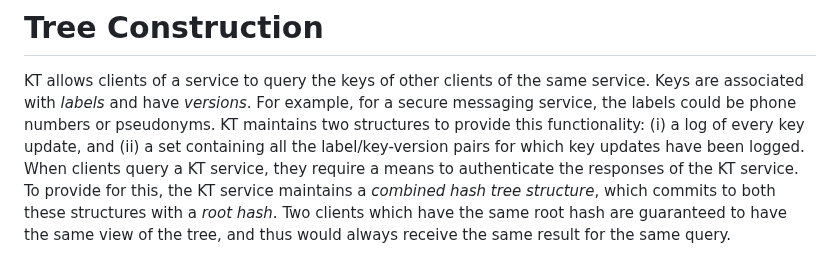
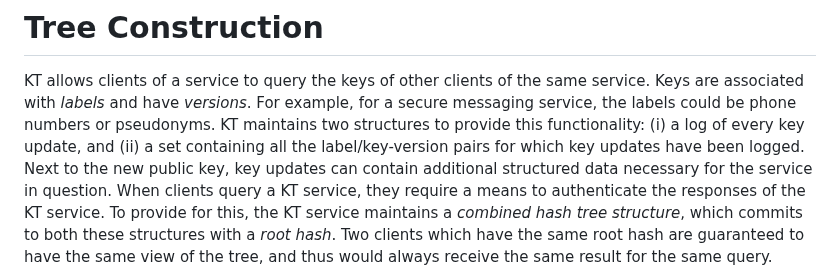
Before and after one commit to Bren2010/draft-keytrans, a Markdown page: draft-keytrans-mcmillion-protocol.md, the part around the change. Drawn GitHub-style.

Commit message:
Clarify what key updates contain

```diff
--- a/draft-keytrans-mcmillion-protocol.md
+++ b/draft-keytrans-mcmillion-protocol.md
@@ -86,7 +86,9 @@ service. Keys are associated with *labels* and have *versions*. For example, for
 a secure messaging service, the labels could be phone numbers or pseudonyms.
 KT maintains two structures to provide this functionality: (i) a log of every
 key update, and (ii) a set containing all the label/key-version pairs for which key updates have been
-logged. When clients query a KT service, they
+logged. Next to the new public key, key updates can contain additional
+structured data necessary for the service in question.
+When clients query a KT service, they
 require a means to authenticate the responses of the KT service. To provide for
 this, the KT service maintains a *combined hash tree structure*, which commits
 to both these structures with a *root hash*.
```
